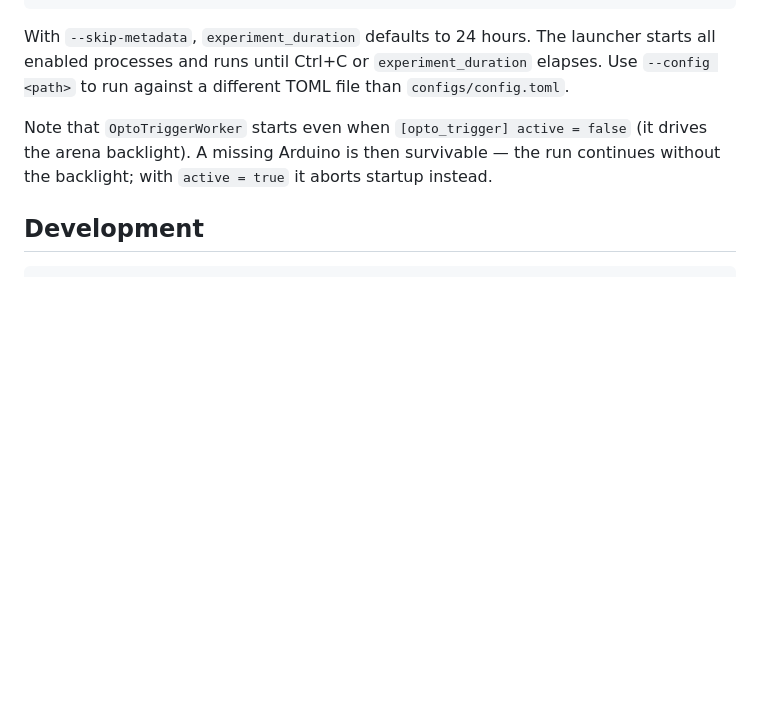
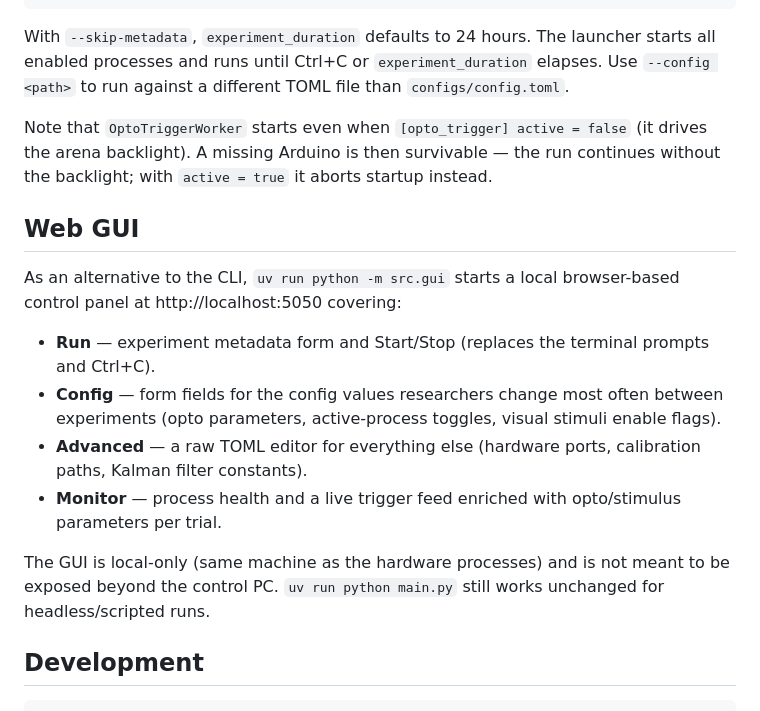
Before and after one commit to mpinb/optofly, a Markdown page: docs/getting-started.md, the part around the change. Rendered like a GitHub page; blank space fills up the shorter version.

Commit message:
docs: document the web GUI launch path in getting-started.md

````diff
--- a/docs/getting-started.md
+++ b/docs/getting-started.md
@@ -265,6 +265,25 @@ With `--skip-metadata`, `experiment_duration` defaults to 24 hours. The launcher
 
 Note that `OptoTriggerWorker` starts even when `[opto_trigger] active = false` (it drives the arena backlight). A missing Arduino is then survivable — the run continues without the backlight; with `active = true` it aborts startup instead.
 
+## Web GUI
+
+As an alternative to the CLI, `uv run python -m src.gui` starts a local
+browser-based control panel at http://localhost:5050 covering:
+
+- **Run** — experiment metadata form and Start/Stop (replaces the terminal
+  prompts and Ctrl+C).
+- **Config** — form fields for the config values researchers change most
+  often between experiments (opto parameters, active-process toggles,
+  visual stimuli enable flags).
+- **Advanced** — a raw TOML editor for everything else (hardware ports,
+  calibration paths, Kalman filter constants).
+- **Monitor** — process health and a live trigger feed enriched with
+  opto/stimulus parameters per trial.
+
+The GUI is local-only (same machine as the hardware processes) and is not
+meant to be exposed beyond the control PC. `uv run python main.py` still
+works unchanged for headless/scripted runs.
+
 ## Development
 
 ```bash
````
